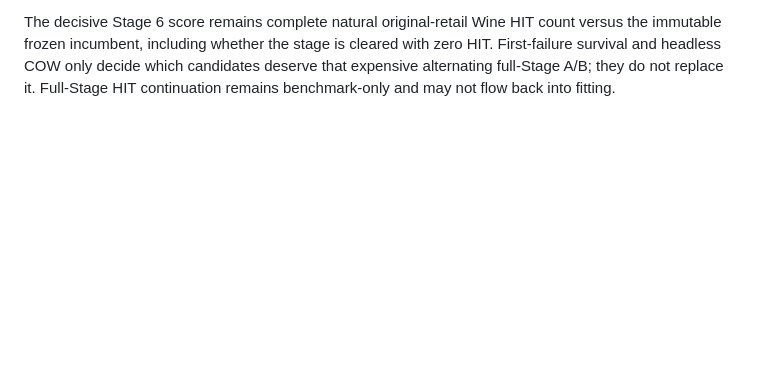
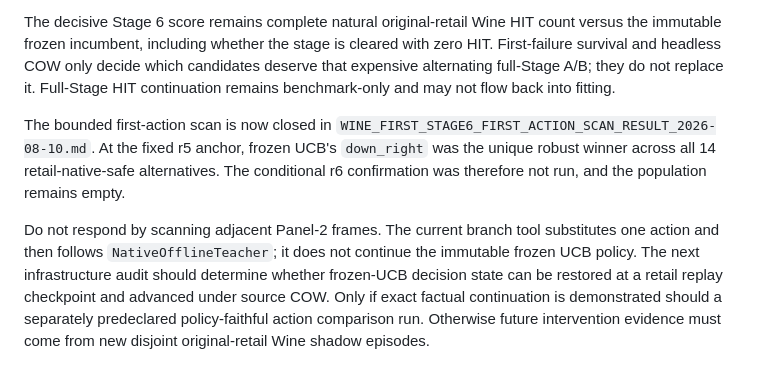
Before and after one commit to N0zoM1z0/touhou-solver-th06-rl, a Markdown page: docs/WINE_FIRST_LEARNING_PLAN_2026-08-10.md, the part around the change. Rendered like a GitHub page; blank space fills up the shorter version.

Commit message:
Close Stage 6 first-action scan

```diff
--- a/docs/WINE_FIRST_LEARNING_PLAN_2026-08-10.md
+++ b/docs/WINE_FIRST_LEARNING_PLAN_2026-08-10.md
@@ -396,3 +396,18 @@ cleared with zero HIT. First-failure survival and headless COW only decide
 which candidates deserve that expensive alternating full-Stage A/B; they do
 not replace it. Full-Stage HIT continuation remains benchmark-only and may
 not flow back into fitting.
+
+The bounded first-action scan is now closed in
+`WINE_FIRST_STAGE6_FIRST_ACTION_SCAN_RESULT_2026-08-10.md`. At the fixed r5
+anchor, frozen UCB's `down_right` was the unique robust winner across all 14
+retail-native-safe alternatives. The conditional r6 confirmation was therefore
+not run, and the population remains empty.
+
+Do not respond by scanning adjacent Panel-2 frames. The current branch tool
+substitutes one action and then follows `NativeOfflineTeacher`; it does not
+continue the immutable frozen UCB policy. The next infrastructure audit should
+determine whether frozen-UCB decision state can be restored at a retail replay
+checkpoint and advanced under source COW. Only if exact factual continuation
+is demonstrated should a separately predeclared policy-faithful action
+comparison run. Otherwise future intervention evidence must come from new
+disjoint original-retail Wine shadow episodes.
```
Also changed, not shown: START_HERE.md (+7 -0 lines), docs/WINE_FIRST_STAGE6_FIRST_ACTION_SCAN_RESULT_2026-08-10.md (added, +77 -0 lines).
